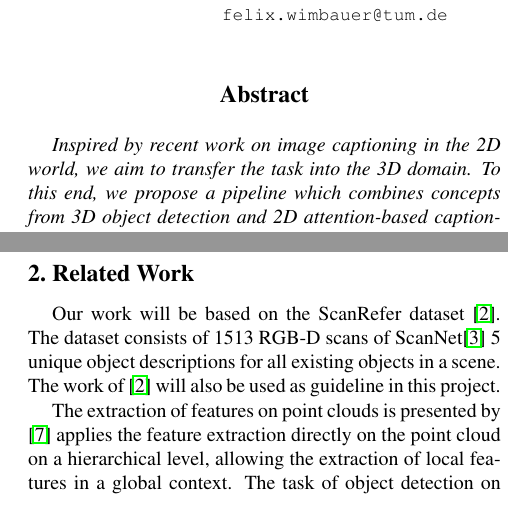
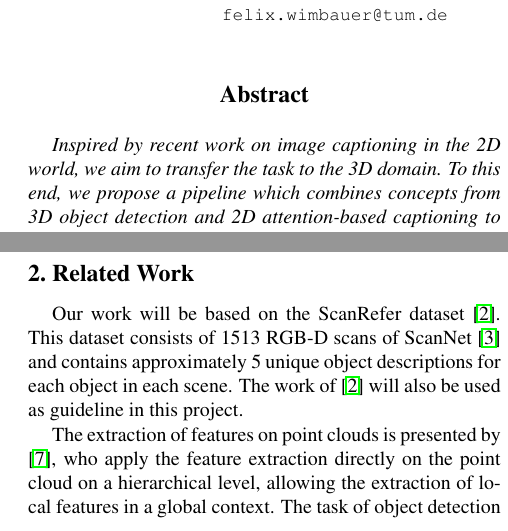
Before and after one commit to nseppix/scan2cap, a LaTeX paper (docs/proposal/proposal.tex): two parts of the columns of page 1 of 2, joined at a grey line, cut so that both start at the same text. Compiled offline with pdfLaTeX.

Commit message:
Minor changes to proposal.

```diff
--- a/docs/proposal/proposal.tex
+++ b/docs/proposal/proposal.tex
@@ -46,7 +46,7 @@ Technical University of Munich\\
 
 %%%%%%%%% ABSTRACT
 \begin{abstract}
-	Inspired by recent work on image captioning in the 2D world, we aim to transfer the task into the 3D domain. To this end, we propose a pipeline which combines concepts from 3D object detection and 2D attention-based captioning to generate a caption for a specified 3D object. The proposed pipeline first uses VoteNet to extract feature vectors of the scene. It then combines this information with the features of the object of interest, which are extracted by PointNet++, and feeds this data into an LSTM captioning mechanism, that generates a caption of the object in context of the scene.
+	Inspired by recent work on image captioning in the 2D world, we aim to transfer the task to the 3D domain. To this end, we propose a pipeline which combines concepts from 3D object detection and 2D attention-based captioning to generate a caption for a specified 3D object. The proposed pipeline first uses VoteNet to extract feature vectors of the scene. It then combines this information with the features of the object of interest, which are extracted by PointNet++, and feeds this data into an LSTM captioning mechanism, that generates a caption of the object in context of the scene.
 
 \end{abstract}
 
@@ -60,9 +60,9 @@ Therefore, we are interested in implementing a pipeline to obtain a description
 
 %-------------------------------------------------------------------------
 \section{Related Work}
-Our work will be based on the ScanRefer dataset \cite{Chen2019}. The dataset consists of 1513 RGB-D scans of ScanNet\cite{Dai2017} 5 unique object descriptions for all existing objects in a scene. The work of \cite{Chen2019} will also be used as guideline in this project.
+Our work will be based on the ScanRefer dataset \cite{Chen2019}. This dataset consists of 1513 RGB-D scans of ScanNet \cite{Dai2017} and contains approximately 5 unique object descriptions for each object in each scene. The work of \cite{Chen2019} will also be used as guideline in this project.
 
-The extraction of features on point clouds is presented by \cite{Qi2017} applies the feature extraction directly on the point cloud on a hierarchical level, allowing the extraction of local features in a global context.
+The extraction of features on point clouds is presented by \cite{Qi2017}, who apply the feature extraction directly on the point cloud on a hierarchical level, allowing the extraction of local features in a global context.
 The task of object detection on point clouds is studied by \cite{Qi2019}.
 
 Methods for image captioning using visual attention are described by \cite{Xu2015}, \cite{Lu2016} and \cite{Anderson2017}.
```
Also changed, not shown: docs/proposal/proposal.pdf.
